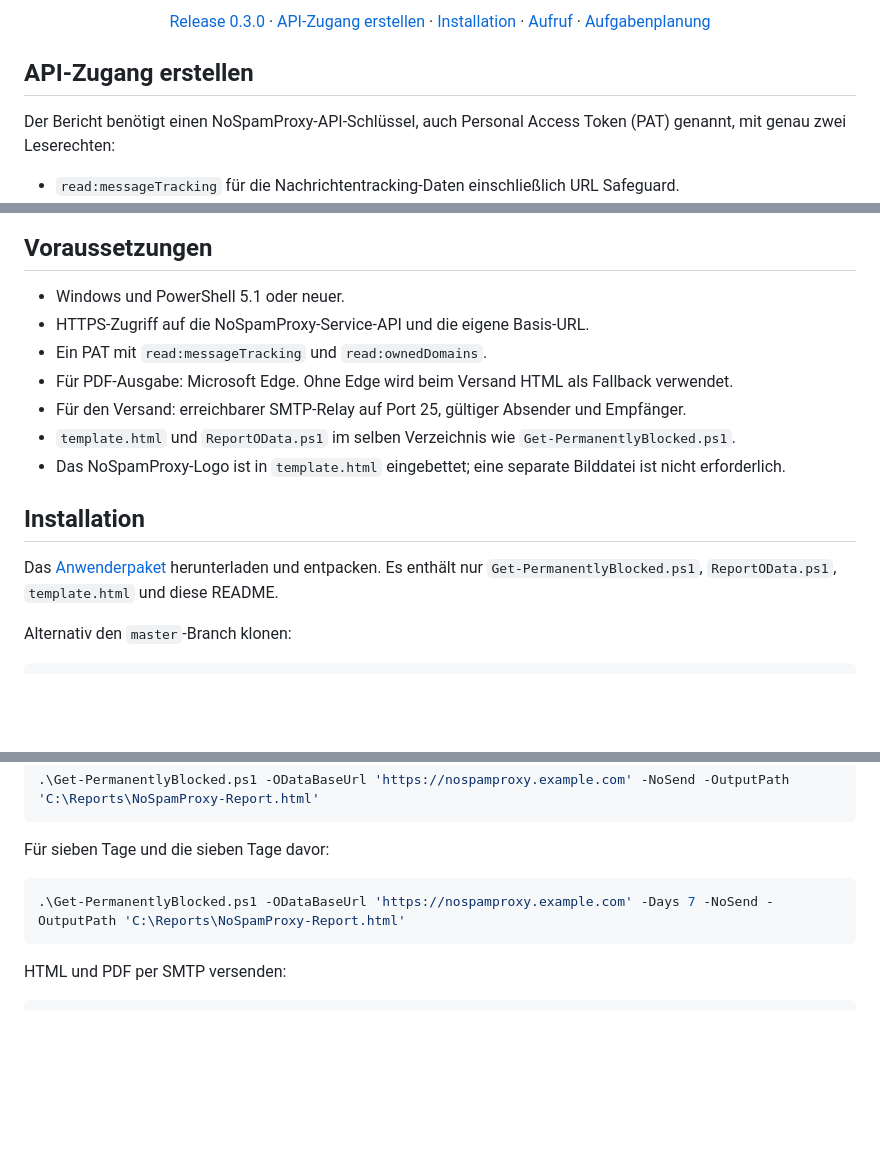
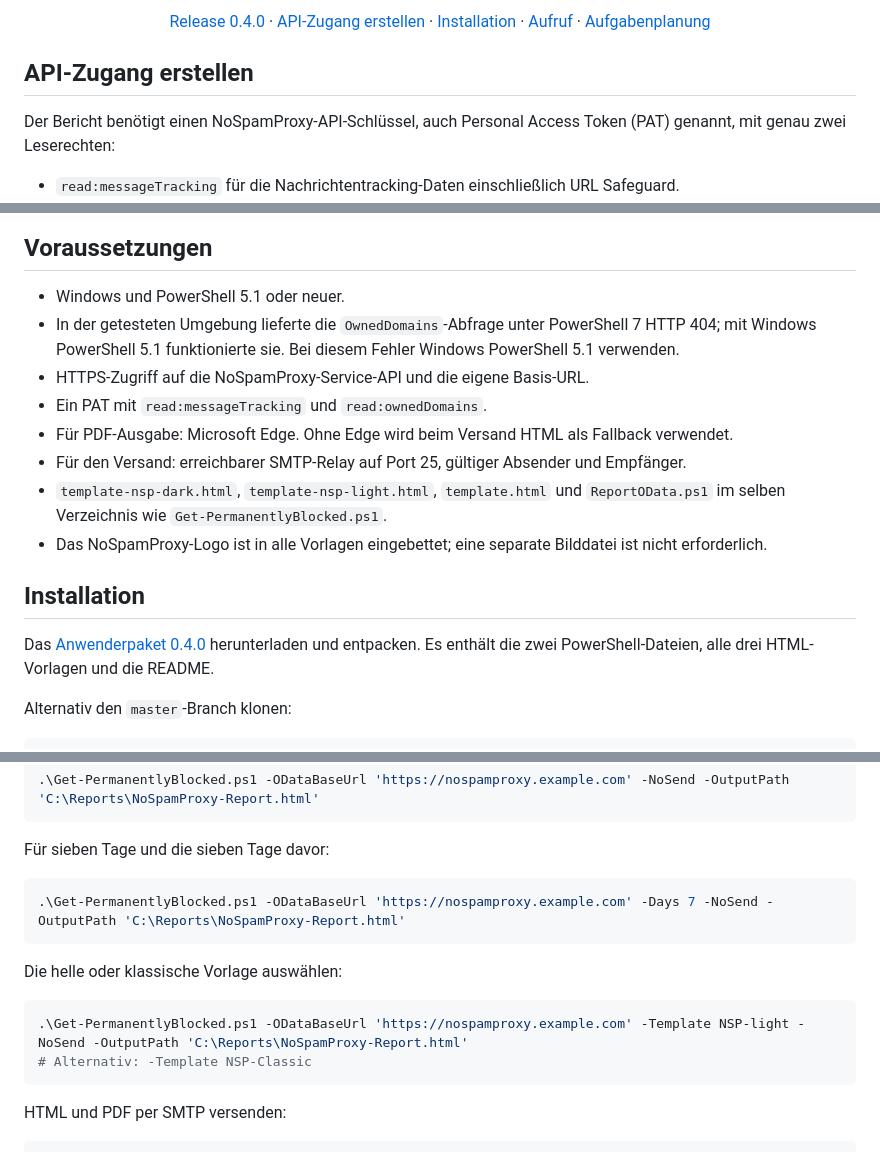
Before and after one commit to sbe-nsp/NoSpamProxy-BlockReportNext, a Markdown page: README.md, 3 parts joined by grey strips. Rendered like a GitHub page; blank space fills up the shorter version.

Commit message:
Release report templates 0.4.0
Co-authored-by: Copilot <223556219+Copilot@users.noreply.github.com>

````diff
--- a/README.md
+++ b/README.md
@@ -9,7 +16,7 @@
 </p>
 
 <p align="center">
-  <a href="https://github.com/sbe-nsp/NoSpamProxy-BlockReportNext/releases/tag/v0.3.0">Release 0.3.0</a> ·
+  <a href="https://github.com/sbe-nsp/NoSpamProxy-BlockReportNext/releases/tag/v0.4.0">Release 0.4.0</a> ·
   <a href="#api-zugang-erstellen">API-Zugang erstellen</a> ·
   <a href="#installation">Installation</a> ·
   <a href="#aufruf">Aufruf</a> ·
@@ -128,16 +139,17 @@ Die Zeitfilter sind UTC. Bei `-Days 7` umfasst der aktuelle Zeitraum die letzten
 ## Voraussetzungen
 
 - Windows und PowerShell 5.1 oder neuer.
+- In der getesteten Umgebung lieferte die `OwnedDomains`-Abfrage unter PowerShell 7 HTTP 404; mit Windows PowerShell 5.1 funktionierte sie. Bei diesem Fehler Windows PowerShell 5.1 verwenden.
 - HTTPS-Zugriff auf die NoSpamProxy-Service-API und die eigene Basis-URL.
 - Ein PAT mit `read:messageTracking` und `read:ownedDomains`.
 - Für PDF-Ausgabe: Microsoft Edge. Ohne Edge wird beim Versand HTML als Fallback verwendet.
 - Für den Versand: erreichbarer SMTP-Relay auf Port 25, gültiger Absender und Empfänger.
-- `template.html` und `ReportOData.ps1` im selben Verzeichnis wie `Get-PermanentlyBlocked.ps1`.
-- Das NoSpamProxy-Logo ist in `template.html` eingebettet; eine separate Bilddatei ist nicht erforderlich.
+- `template-nsp-dark.html`, `template-nsp-light.html`, `template.html` und `ReportOData.ps1` im selben Verzeichnis wie `Get-PermanentlyBlocked.ps1`.
+- Das NoSpamProxy-Logo ist in alle Vorlagen eingebettet; eine separate Bilddatei ist nicht erforderlich.
 
 ## Installation
 
-Das [Anwenderpaket](https://github.com/sbe-nsp/NoSpamProxy-BlockReportNext/releases/download/v0.3.0/NoSpamProxy-BlockReportNext-v0.3.0-build20261127.2.zip) herunterladen und entpacken. Es enthält nur `Get-PermanentlyBlocked.ps1`, `ReportOData.ps1`, `template.html` und diese README.
+Das [Anwenderpaket 0.4.0](https://github.com/sbe-nsp/NoSpamProxy-BlockReportNext/releases/download/v0.4.0/NoSpamProxy-BlockReportNext-v0.4.0-build20261127.3.zip) herunterladen und entpacken. Es enthält die zwei PowerShell-Dateien, alle drei HTML-Vorlagen und die README.
 
 Alternativ den `master`-Branch klonen:
 
@@ -190,6 +202,13 @@ Für sieben Tage und die sieben Tage davor:
 .\Get-PermanentlyBlocked.ps1 -ODataBaseUrl 'https://nospamproxy.example.com' -Days 7 -NoSend -OutputPath 'C:\Reports\NoSpamProxy-Report.html'
 ```
 
+Die helle oder klassische Vorlage auswählen:
+
+```powershell
+.\Get-PermanentlyBlocked.ps1 -ODataBaseUrl 'https://nospamproxy.example.com' -Template NSP-light -NoSend -OutputPath 'C:\Reports\NoSpamProxy-Report.html'
+# Alternativ: -Template NSP-Classic
+```
+
 HTML und PDF per SMTP versenden:
 
 ```powershell
````
Also changed, not shown: other parts of README.md (+16 -4 lines), CHANGELOG.md (+12 -0 lines), docs/report-preview-nsp-classic.png (added), docs/report-preview-nsp-dark.png (added), docs/report-preview-nsp-light.png (added), docs/report-preview.png (deleted), 7 other files.
